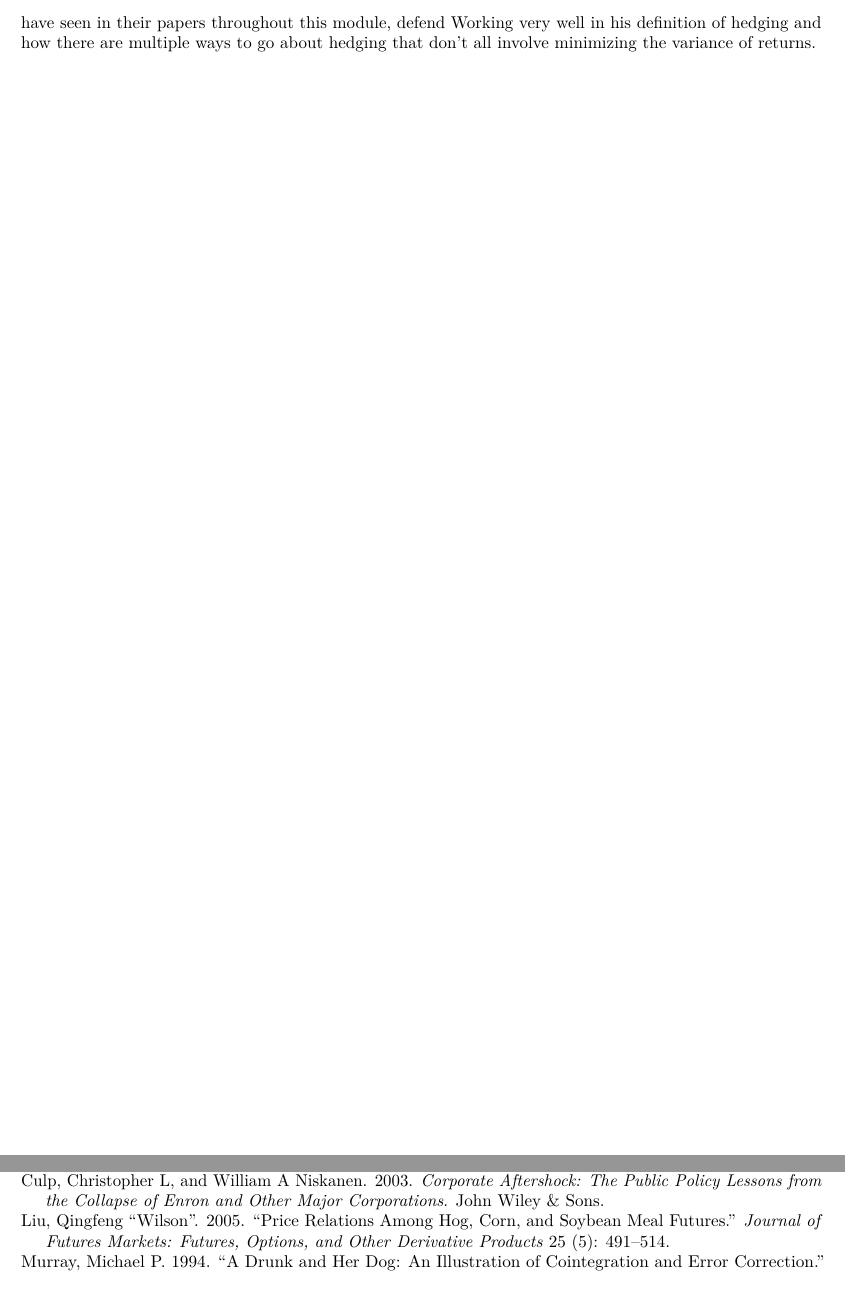
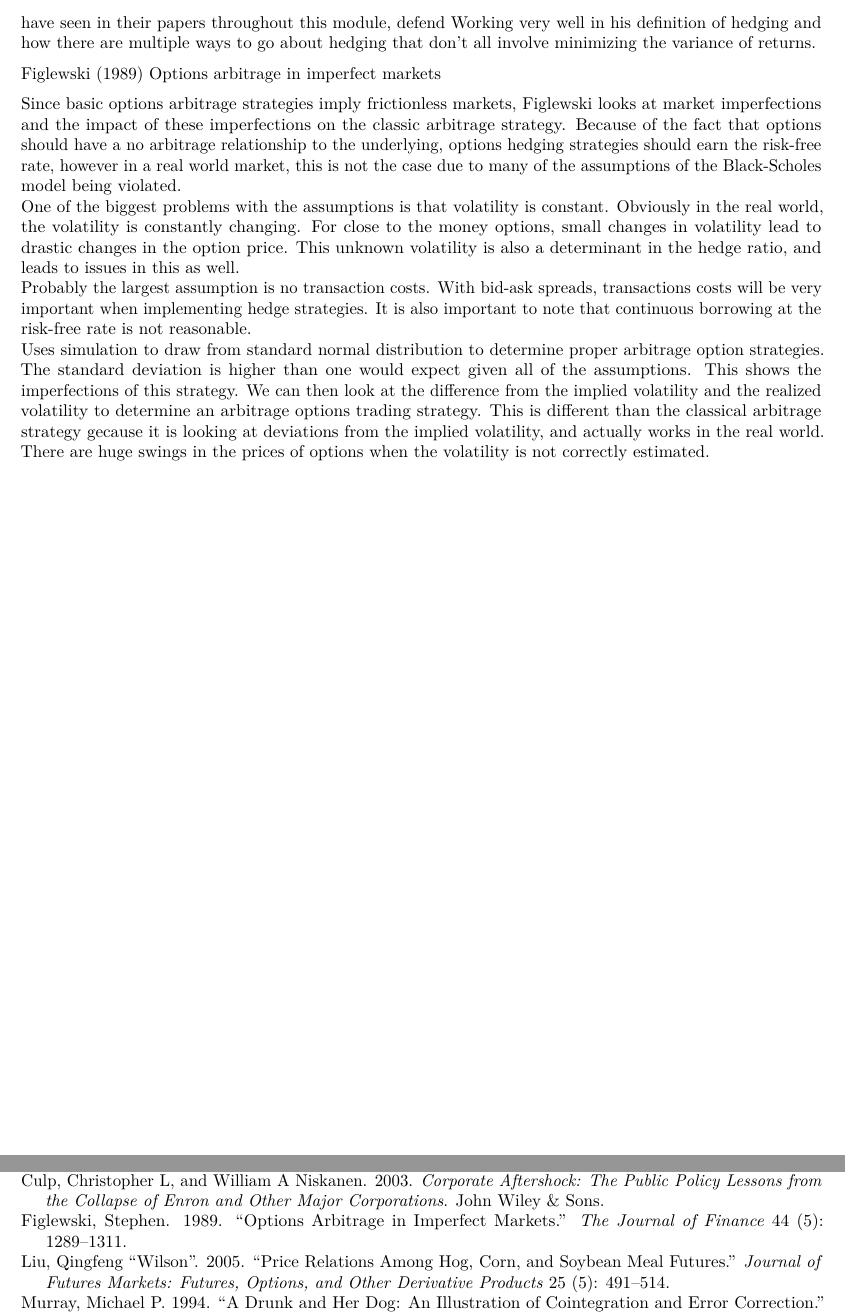
Before and after one commit to Totyso/Fin6470-Homework, an R Markdown document (Module2_Annotated_Bib/Tyson_AnnotatedBib_Module2.Rmd): two parts of pages 6 and 7 of 7, joined at a grey line, cut so that both start at the same text, the shorter picture padded with empty space. Rendered offline with R 4.5, knitr and Pandoc, then LaTeX, with nearby package versions.

Commit message:
Exam 5 and 6

```diff
--- a/Module2_Annotated_Bib/Tyson_AnnotatedBib_Module2.Rmd
+++ b/Module2_Annotated_Bib/Tyson_AnnotatedBib_Module2.Rmd
@@ -132,4 +132,14 @@ Working gives his definition of futures contracts. He refutes the idea that all
 \newline
 The most important aspect of the paper, at least what we have discussed in our course, is that hedging is not just for minimizing the variance of cashflows, but can also be for speculative purposes, even outright arbitrage. This is the idea that has been attacked ruthlessly by critics of MGRM. Culp and Miller, as we have seen in their papers throughout this module, defend Working very well in his definition of hedging and how there are multiple ways to go about hedging that don't all involve minimizing the variance of returns.
 
+@figlewski1989options Options arbitrage in imperfect markets
+
+Since basic options arbitrage strategies imply frictionless markets, Figlewski looks at market imperfections and the impact of these imperfections on the classic arbitrage strategy. Because of the fact that options should have a no arbitrage relationship to the underlying, options hedging strategies should earn the risk-free rate, however in a real world market, this is not the case due to many of the assumptions of the Black-Scholes model being violated.
+\newline
+One of the biggest problems with the assumptions is that volatility is constant. Obviously in the real world, the volatility is constantly changing. For close to the money options, small changes in volatility lead to drastic changes in the option price. This unknown volatility is also a determinant in the hedge ratio, and leads to issues in this as well.
+\newline
+Probably the largest assumption is no transaction costs. With bid-ask spreads, transactions costs will be very important when implementing hedge strategies. It is also important to note that continuous borrowing at the risk-free rate is not reasonable.
+\newline
+Uses simulation to draw from standard normal distribution to determine proper arbitrage option strategies. The standard deviation is higher than one would expect given all of the assumptions. This shows the imperfections of this strategy. We can then look at the difference from the implied volatility and the realized volatility to determine an arbitrage options trading strategy. This is different than the classical arbitrage strategy gecause it is looking at deviations from the implied volatility, and actually works in the real world. There are huge swings in the prices of options when the volatility is not correctly estimated.
+
 \newpage
--- a/Module2_Annotated_Bib/annot_2.bib
+++ b/Module2_Annotated_Bib/annot_2.bib
@@ -131,3 +131,14 @@
   year={1953},
   publisher={JSTOR}
 }
+
+@article{figlewski1989options,
+  title={Options arbitrage in imperfect markets},
+  author={Figlewski, Stephen},
+  journal={The journal of Finance},
+  volume={44},
+  number={5},
+  pages={1289--1311},
+  year={1989},
+  publisher={Wiley Online Library}
+}
```
Also changed, not shown: Module2_Annotated_Bib/Tyson_AnnotatedBib_Module2.pdf, 1 other file.
